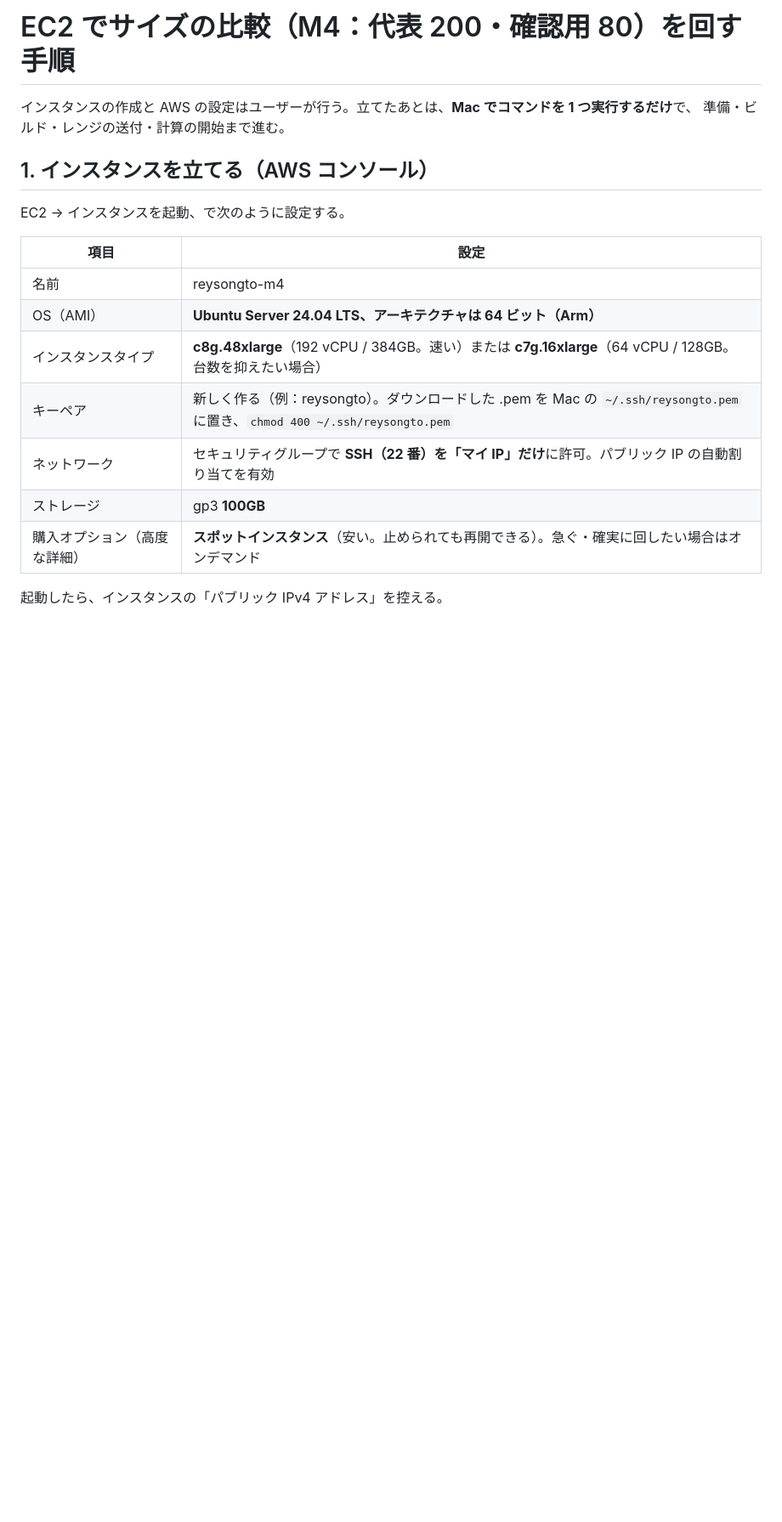
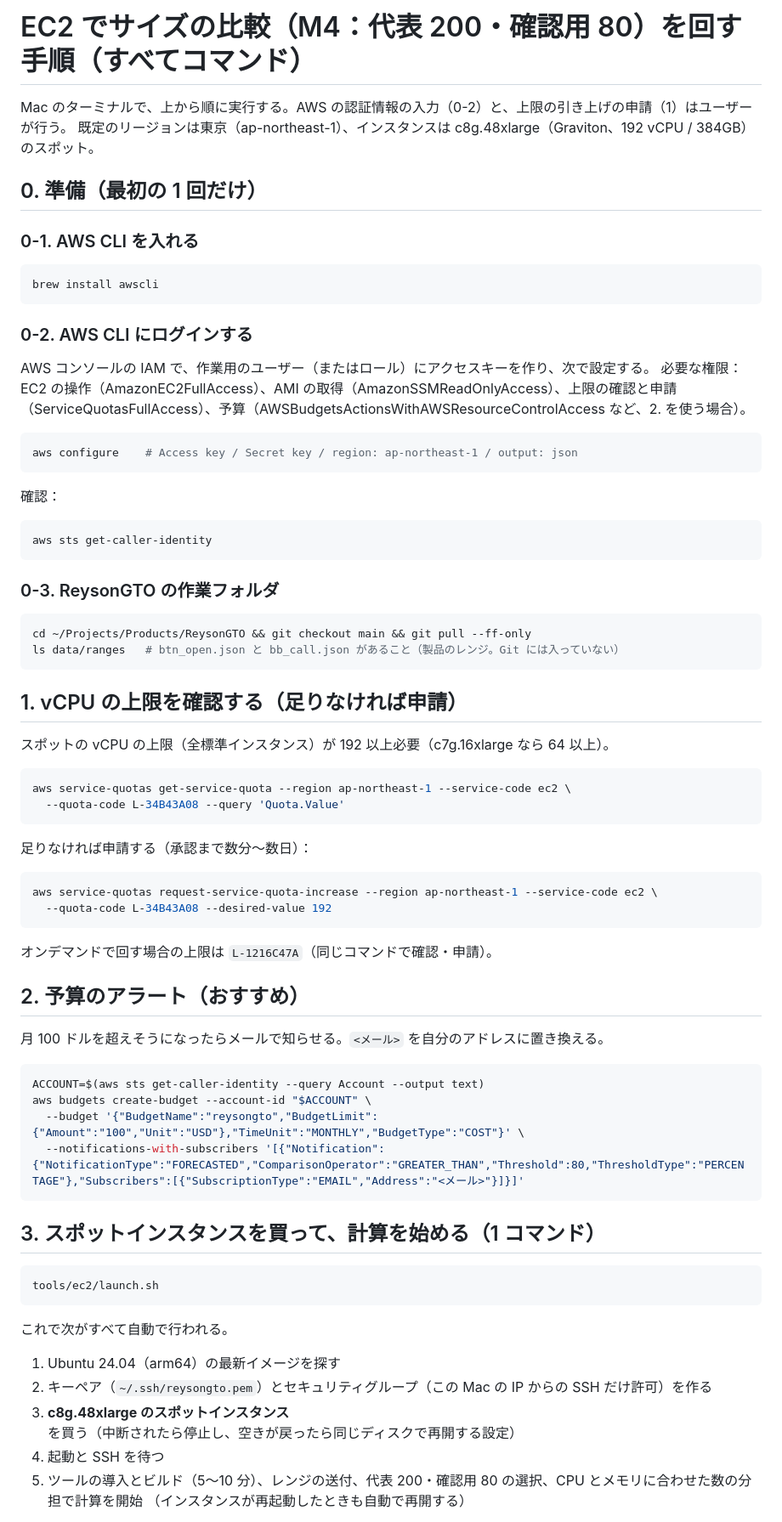
Before and after one commit to Suuu-sh/ReysonGTO, a Markdown page: docs/ec2-runbook.md, the part around one of its changes. Shown at 85% size. GitHub-like rendering; blank space fills up the shorter version.

Commit message:
Rewrite the EC2 runbook as a command-only procedure
Co-Authored-By: Claude Opus 5.5 <noreply@anthropic.com>

````diff
--- a/docs/ec2-runbook.md
+++ b/docs/ec2-runbook.md
@@ -1,20 +1,79 @@
-# EC2 でサイズの比較（M4：代表 200・確認用 80）を回す手順
+# EC2 でサイズの比較（M4：代表 200・確認用 80）を回す手順（すべてコマンド）
 
-インスタンスの作成と AWS の設定はユーザーが行う。立てたあとは、**Mac でコマンドを 1 つ実行するだけ**で、
-準備・ビルド・レンジの送付・計算の開始まで進む。
+Mac のターミナルで、上から順に実行する。AWS の認証情報の入力（0-2）と、上限の引き上げの申請（1）はユーザーが行う。
+既定のリージョンは東京（ap-northeast-1）、インスタンスは c8g.48xlarge（Graviton、192 vCPU / 384GB）のスポット。
 
-## 1. インスタンスを立てる（AWS コンソール）
+## 0. 準備（最初の 1 回だけ）
 
-EC2 → インスタンスを起動、で次のように設定する。
+### 0-1. AWS CLI を入れる
 
-| 項目 | 設定 |
-|---|---|
-| 名前 | reysongto-m4 |
-| OS（AMI） | **Ubuntu Server 24.04 LTS、アーキテクチャは 64 ビット（Arm）** |
-| インスタンスタイプ | **c8g.48xlarge**（192 vCPU / 384GB。速い）または **c7g.16xlarge**（64 vCPU / 128GB。台数を抑えたい場合） |
-| キーペア | 新しく作る（例：reysongto）。ダウンロードした .pem を Mac の `~/.ssh/reysongto.pem` に置き、`chmod 400 ~/.ssh/reysongto.pem` |
-| ネットワーク | セキュリティグループで **SSH（22 番）を「マイ IP」だけ**に許可。パブリック IP の自動割り当てを有効 |
-| ストレージ | gp3 **100GB** |
-| 購入オプション（高度な詳細） | **スポットインスタンス**（安い。止められても再開できる）。急ぐ・確実に回したい場合はオンデマンド |
+```bash
+brew install awscli
+```
 
-起動したら、インスタンスの「パブリック IPv4 アドレス」を控える。
+### 0-2. AWS CLI にログインする
+
+AWS コンソールの IAM で、作業用のユーザー（またはロール）にアクセスキーを作り、次で設定する。
+必要な権限：EC2 の操作（AmazonEC2FullAccess）、AMI の取得（AmazonSSMReadOnlyAccess）、上限の確認と申請（ServiceQuotasFullAccess）、予算（AWSBudgetsActionsWithAWSResourceControlAccess など、2. を使う場合）。
+
+```bash
+aws configure    # Access key / Secret key / region: ap-northeast-1 / output: json
+```
+
+確認：
+
+```bash
+aws sts get-caller-identity
+```
+
+### 0-3. ReysonGTO の作業フォルダ
+
+```bash
+cd ~/Projects/Products/ReysonGTO && git checkout main && git pull --ff-only
+ls data/ranges   # btn_open.json と bb_call.json があること（製品のレンジ。Git には入っていない）
+```
+
+## 1. vCPU の上限を確認する（足りなければ申請）
+
+スポットの vCPU の上限（全標準インスタンス）が 192 以上必要（c7g.16xlarge なら 64 以上）。
+
+```bash
+aws service-quotas get-service-quota --region ap-northeast-1 --service-code ec2 \
+  --quota-code L-34B43A08 --query 'Quota.Value'
+```
+
+足りなければ申請する（承認まで数分〜数日）：
+
+```bash
+aws service-quotas request-service-quota-increase --region ap-northeast-1 --service-code ec2 \
+  --quota-code L-34B43A08 --desired-value 192
+```
+
+オンデマンドで回す場合の上限は `L-1216C47A`（同じコマンドで確認・申請）。
+
+## 2. 予算のアラート（おすすめ）
+
+月 100 ドルを超えそうになったらメールで知らせる。`<メール>` を自分のアドレスに置き換える。
+
+```bash
+ACCOUNT=$(aws sts get-caller-identity --query Account --output text)
+aws budgets create-budget --account-id "$ACCOUNT" \
+  --budget '{"BudgetName":"reysongto","BudgetLimit":{"Amount":"100","Unit":"USD"},"TimeUnit":"MONTHLY","BudgetType":"COST"}' \
+  --notifications-with-subscribers '[{"Notification":{"NotificationType":"FORECASTED","ComparisonOperator":"GREATER_THAN","Threshold":80,"ThresholdType":"PERCENTAGE"},"Subscribers":[{"SubscriptionType":"EMAIL","Address":"<メール>"}]}]'
+```
+
+## 3. スポットインスタンスを買って、計算を始める（1 コマンド）
+
+```bash
+tools/ec2/launch.sh
+```
+
+これで次がすべて自動で行われる。
+
+1. Ubuntu 24.04（arm64）の最新イメージを探す
+2. キーペア（`~/.ssh/reysongto.pem`）とセキュリティグループ（この Mac の IP からの SSH だけ許可）を作る
+3. **c8g.48xlarge のスポットインスタンス**を買う（中断されたら停止し、空きが戻ったら同じディスクで再開する設定）
+4. 起動と SSH を待つ
+5. ツールの導入とビルド（5〜10 分）、レンジの送付、代表 200・確認用 80 の選択、CPU とメモリに合わせた数の分担で計算を開始
+   （インスタンスが再起動したときも自動で再開する）
+
````
Also changed, not shown: other parts of docs/ec2-runbook.md (+36 -37 lines).
